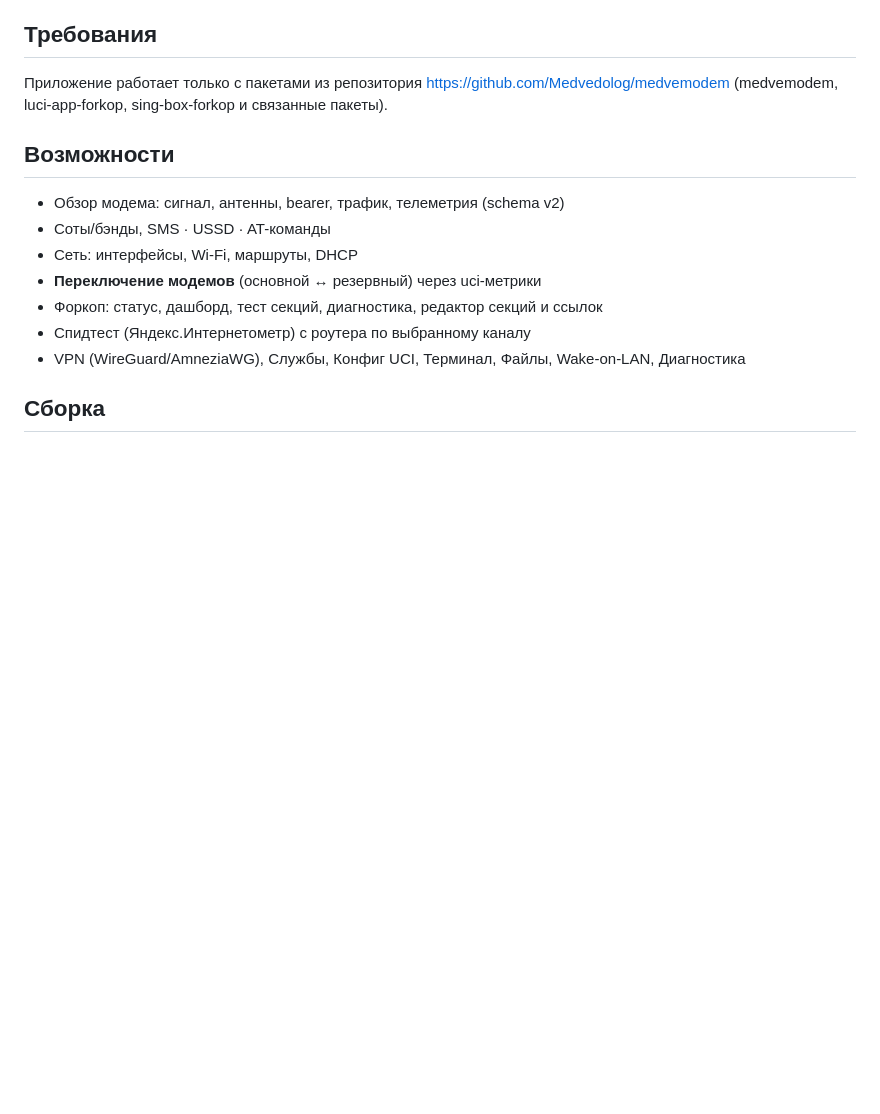
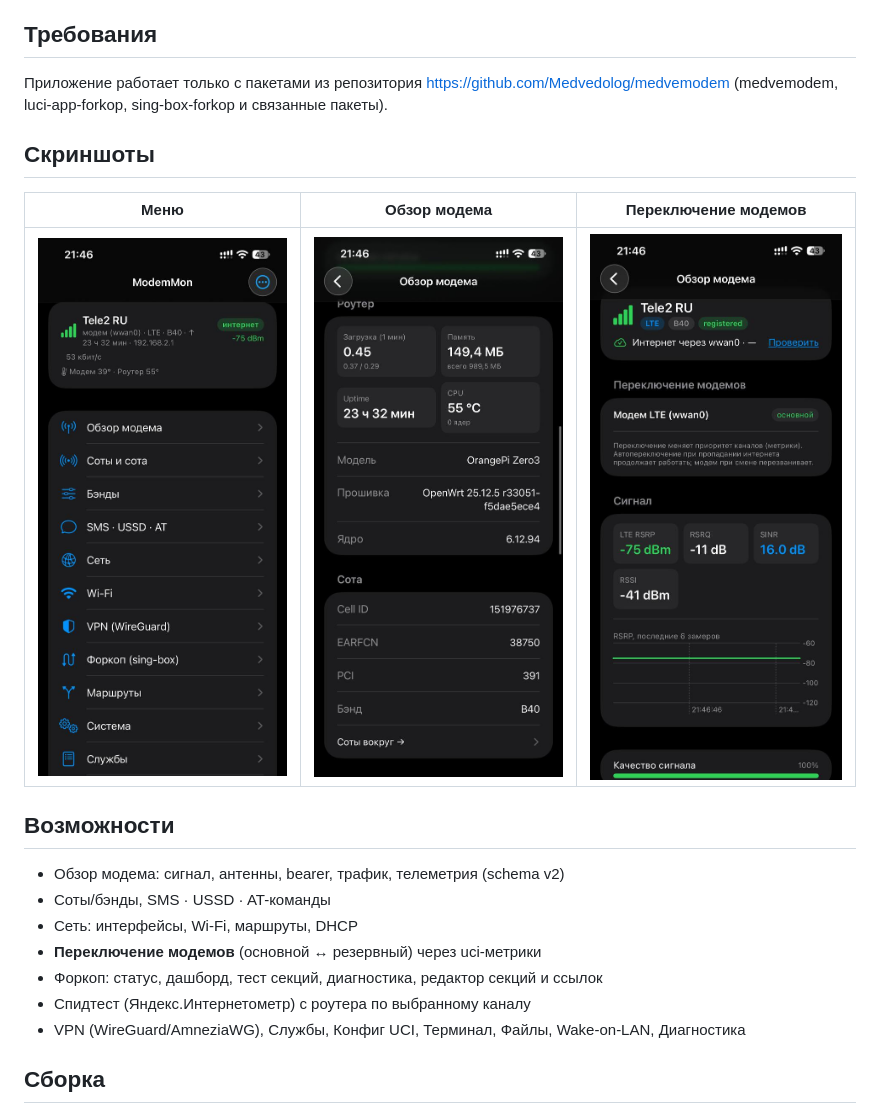
Before and after one commit to franhzyz/modemmon-ios, a Markdown page: ModemMon/README.md, the part around the change. Drawn GitHub-style; pictures changed too: ModemMon/docs/screenshots/menu.png (added), ModemMon/docs/screenshots/overview.png (added), ModemMon/docs/screenshots/switching.png (added); blank space fills up the shorter version.

Commit message:
README: скриншоты iPhone (меню, обзор модема, переключение модемов)

```diff
--- a/ModemMon/README.md
+++ b/ModemMon/README.md
@@ -8,6 +8,12 @@ iOS-приложение (SwiftUI) для управления OpenWrt-роут
 Приложение работает только с пакетами из репозитория
 [https://github.com/Medvedolog/medvemodem](https://github.com/Medvedolog/medvemodem)
 (medvemodem, luci-app-forkop, sing-box-forkop и связанные пакеты).
+
+## Скриншоты
+
+| Меню | Обзор модема | Переключение модемов |
+|---|---|---|
+| ![Меню](docs/screenshots/menu.png) | ![Обзор](docs/screenshots/overview.png) | ![Переключение](docs/screenshots/switching.png) |
 
 ## Возможности
 
```
